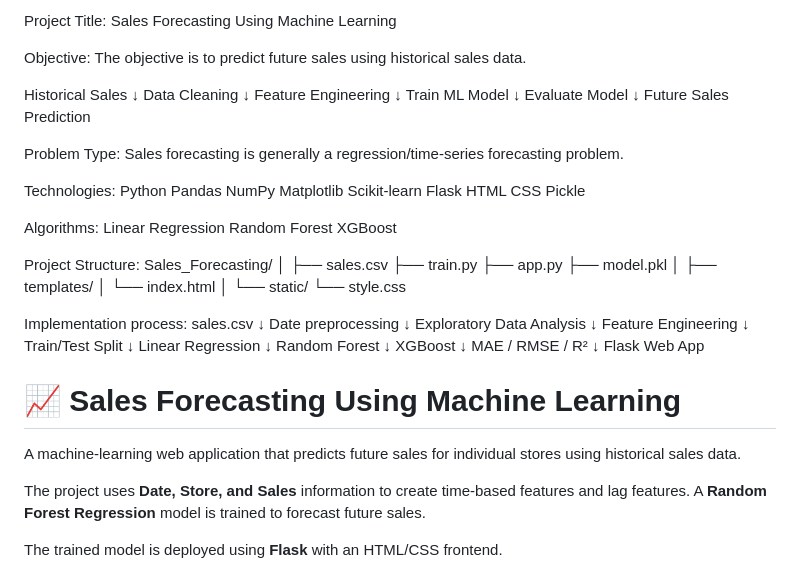
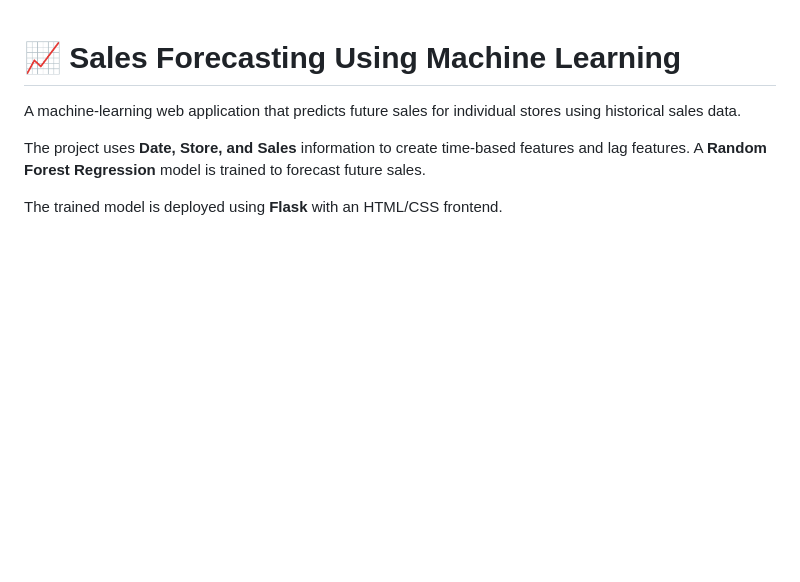
Before and after one commit to 8500madhu/Sales_Forecasting, a Markdown page: README.md, the part around the change. GitHub-like rendering; blank space fills up the shorter version.

Commit message:
Simplify README by removing excess details
Removed detailed project description and implementation steps from README.

```diff
--- a/README.md
+++ b/README.md
@@ -1,78 +1,3 @@
-Project Title:
-      Sales Forecasting Using Machine Learning
-
-Objective:
-      The objective is to predict future sales using historical sales data.
-
-Historical Sales
-      ↓
-Data Cleaning
-      ↓
-Feature Engineering
-      ↓
-Train ML Model
-      ↓
-Evaluate Model
-      ↓
-Future Sales Prediction
-
-
-
-Problem Type:
-        Sales forecasting is generally a regression/time-series forecasting problem.
-
-Technologies:
-        Python
-        Pandas
-        NumPy
-        Matplotlib
-        Scikit-learn
-        Flask
-        HTML
-        CSS
-        Pickle
-
-Algorithms:
-        Linear Regression
-        Random Forest
-         XGBoost
-
-
-Project Structure:
-        Sales_Forecasting/
-          │
-          ├── sales.csv
-          ├── train.py
-          ├── app.py
-          ├── model.pkl
-          │
-          ├── templates/
-          │   └── index.html
-          │
-          └── static/
-              └── style.css
-
-
-Implementation process:
-        sales.csv
-            ↓
-      Date preprocessing
-            ↓
-      Exploratory Data Analysis
-            ↓
-      Feature Engineering
-            ↓
-      Train/Test Split
-            ↓
-      Linear Regression
-            ↓
-      Random Forest
-            ↓
-          XGBoost
-            ↓
-      MAE / RMSE / R²
-            ↓
-      Flask Web App
 
 # 📈 Sales Forecasting Using Machine Learning
 
```
